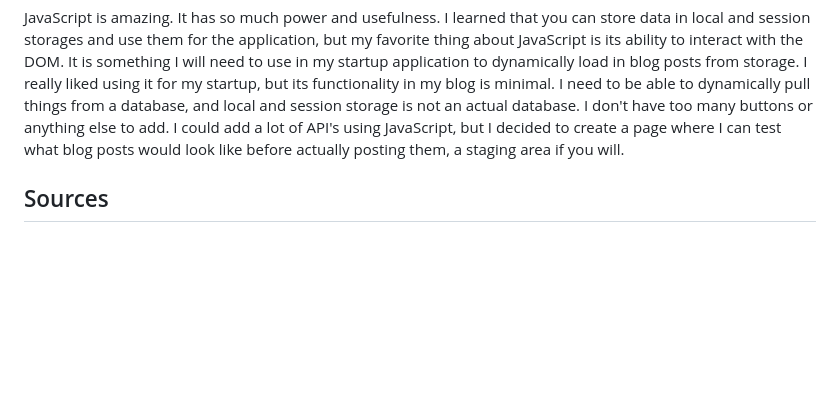
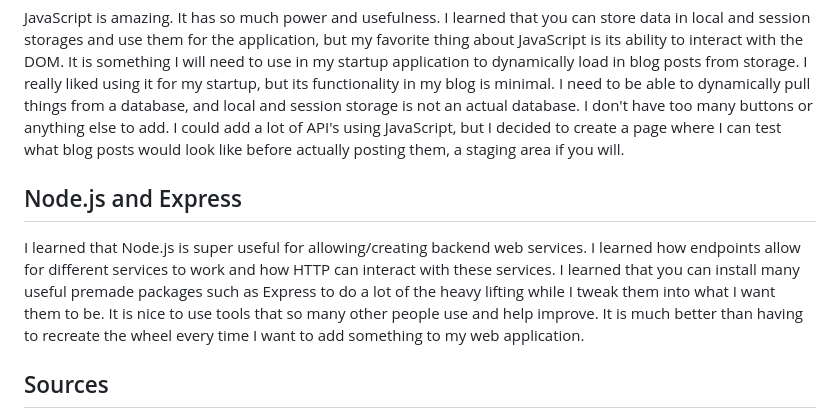
Before and after one commit to heeeedjr/startup, a Markdown page: README.md, the part around the change. GitHub-like rendering; blank space fills up the shorter version.

Commit message:
updating readme for simon services

```diff
--- a/README.md
+++ b/README.md
@@ -53,6 +53,9 @@ I did not know you could have a service set up to automatically renew certs. Thi
 JavaScript is amazing. It has so much power and usefulness. I learned that you can store data in local and session storages and use them for the application, but my favorite thing about JavaScript is its ability to interact with the DOM. It is something I will need to use in my startup application to dynamically load in blog posts from storage.
 I really liked using it for my startup, but its functionality in my blog is minimal. I need to be able to dynamically pull things from a database, and local and session storage is not an actual database. I don't have too many buttons or anything else to add. I could add a lot of API's using JavaScript, but I decided to create a page where I can test what blog posts would look like before actually posting them, a staging area if you will.
 
+## Node.js and Express
+I learned that Node.js is super useful for allowing/creating backend web services. I learned how endpoints allow for different services to work and how HTTP can interact with these services. I learned that you can install many useful premade packages such as Express to do a lot of the heavy lifting while I tweak them into what I want them to be. It is nice to use tools that so many other people use and help improve. It is much better than having to recreate the wheel every time I want to add something to my web application.
+
 ## Sources
 [W3 Schools](https://www.w3schools.com/bootstrap5/index.php)
 [BootStrap Documentation](https://getbootstrap.com/docs/5.3/getting-started/introduction/)
```
